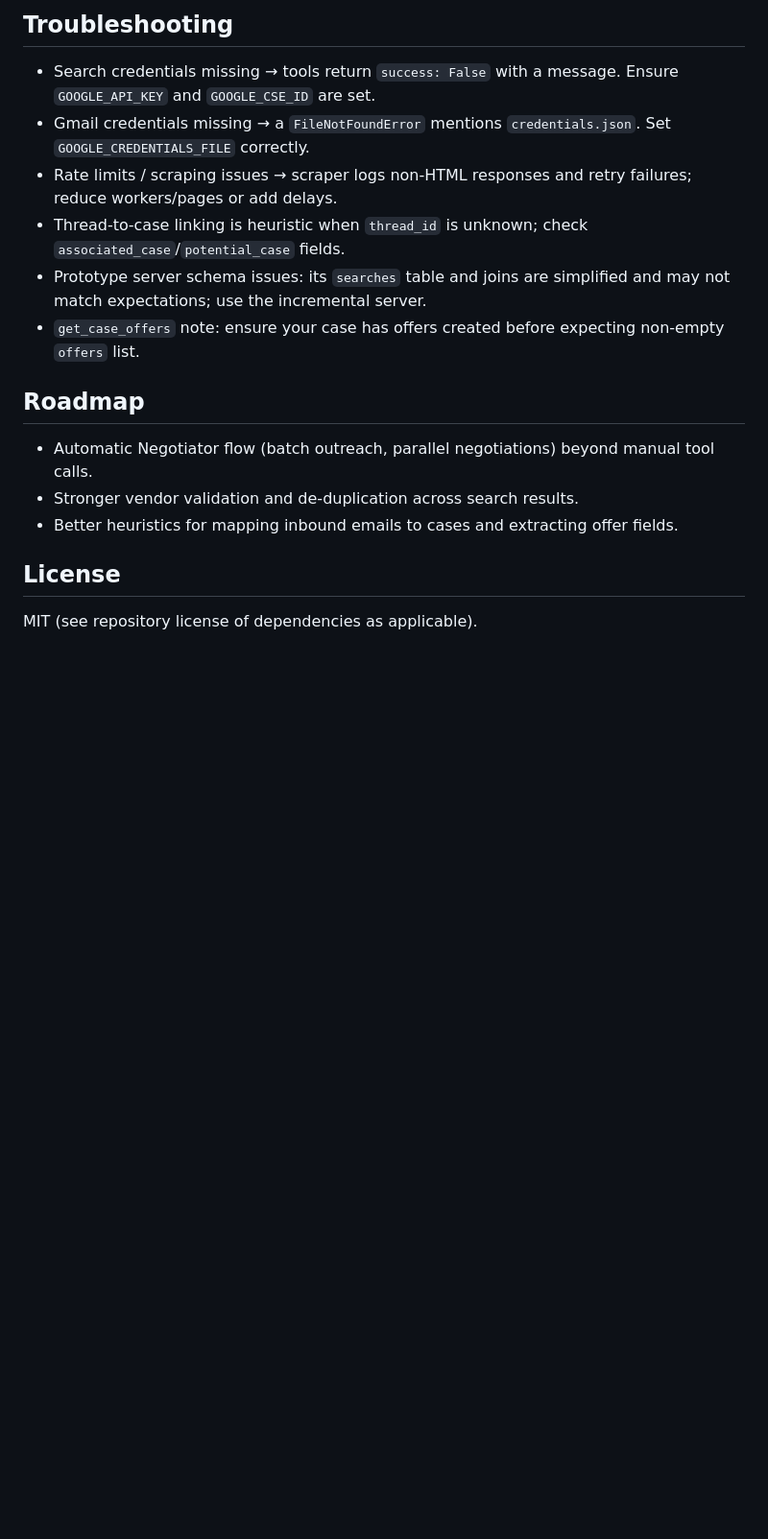
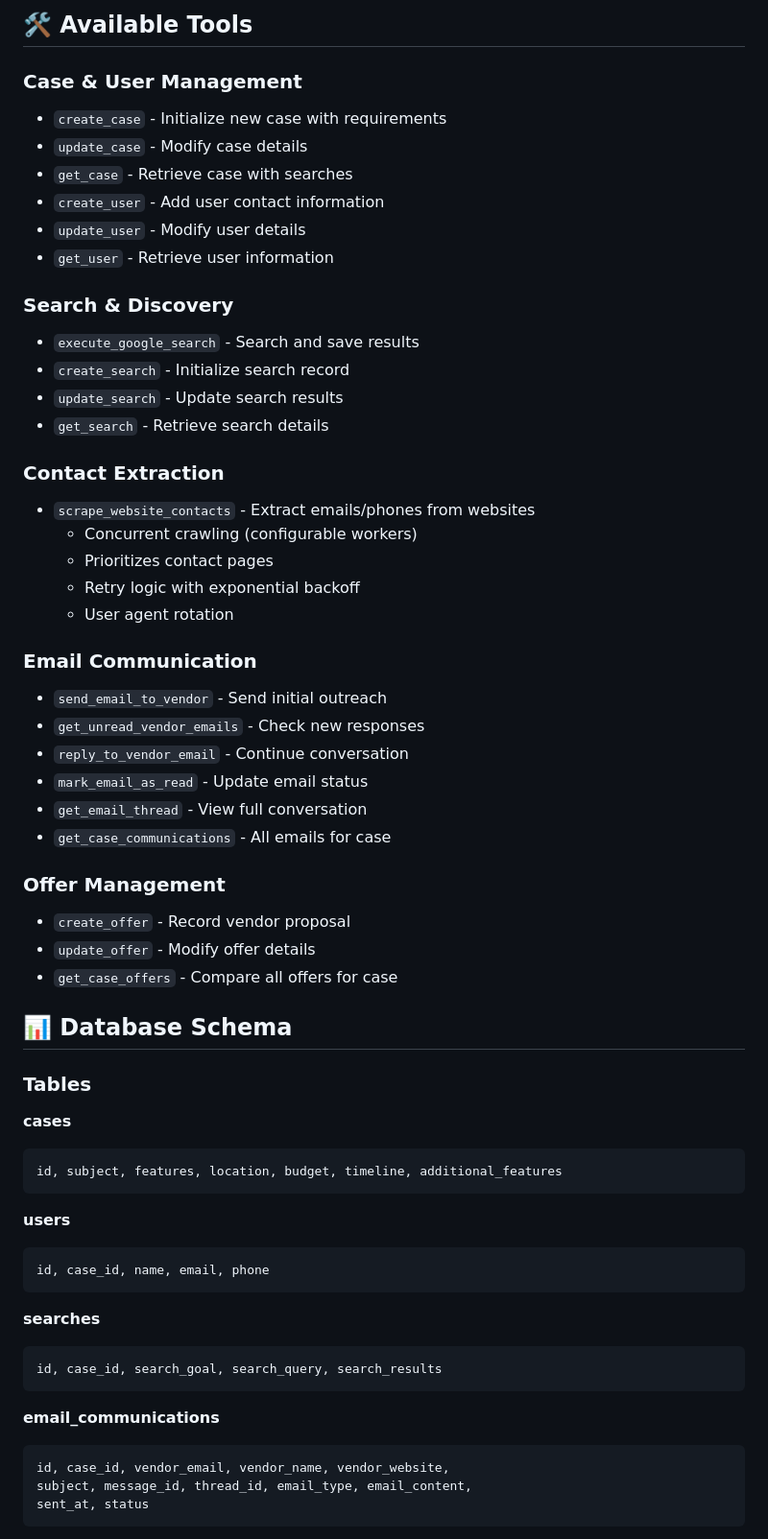
Before and after one commit to xarcnovn/dgro_mcp, a Markdown page: README.md, the part around one of its changes. Shown at 96% size. Drawn GitHub-style; blank space fills up the shorter version.

````diff
--- a/README.md
+++ b/README.md
@@ -98,16 +149,63 @@ python mcp_server.py
 
-## Troubleshooting
-- Search credentials missing → tools return `success: False` with a message. Ensure `GOOGLE_API_KEY` and `GOOGLE_CSE_ID` are set.
-- Gmail credentials missing → a `FileNotFoundError` mentions `credentials.json`. Set `GOOGLE_CREDENTIALS_FILE` correctly.
-- Rate limits / scraping issues → scraper logs non‑HTML responses and retry failures; reduce workers/pages or add delays.
-- Thread‑to‑case linking is heuristic when `thread_id` is unknown; check `associated_case`/`potential_case` fields.
-- Prototype server schema issues: its `searches` table and joins are simplified and may not match expectations; use the incremental server.
-- `get_case_offers` note: ensure your case has offers created before expecting non‑empty `offers` list.
+## 🛠️ Available Tools
 
-## Roadmap
-- Automatic Negotiator flow (batch outreach, parallel negotiations) beyond manual tool calls.
-- Stronger vendor validation and de‑duplication across search results.
-- Better heuristics for mapping inbound emails to cases and extracting offer fields.
+### Case & User Management
+- `create_case` - Initialize new case with requirements
+- `update_case` - Modify case details
+- `get_case` - Retrieve case with searches
+- `create_user` - Add user contact information
+- `update_user` - Modify user details
+- `get_user` - Retrieve user information
 
-## License
-MIT (see repository license of dependencies as applicable).
+### Search & Discovery
+- `execute_google_search` - Search and save results
+- `create_search` - Initialize search record
+- `update_search` - Update search results
+- `get_search` - Retrieve search details
+
+### Contact Extraction
+- `scrape_website_contacts` - Extract emails/phones from websites
+  - Concurrent crawling (configurable workers)
+  - Prioritizes contact pages
+  - Retry logic with exponential backoff
+  - User agent rotation
+
+### Email Communication
+- `send_email_to_vendor` - Send initial outreach
+- `get_unread_vendor_emails` - Check new responses
+- `reply_to_vendor_email` - Continue conversation
+- `mark_email_as_read` - Update email status
+- `get_email_thread` - View full conversation
+- `get_case_communications` - All emails for case
+
+### Offer Management
+- `create_offer` - Record vendor proposal
+- `update_offer` - Modify offer details
+- `get_case_offers` - Compare all offers for case
+
+## 📊 Database Schema
+
+### Tables
+
+**cases**
+```sql
+id, subject, features, location, budget, timeline, additional_features
+```
+
+**users**
+```sql
+id, case_id, name, email, phone
+```
+
+**searches**
+```sql
+id, case_id, search_goal, search_query, search_results
+```
+
+**email_communications**
+```sql
+id, case_id, vendor_email, vendor_name, vendor_website,
+subject, message_id, thread_id, email_type, email_content,
+sent_at, status
+```
+
````
Also changed, not shown: other parts of README.md (+199 -66 lines).
